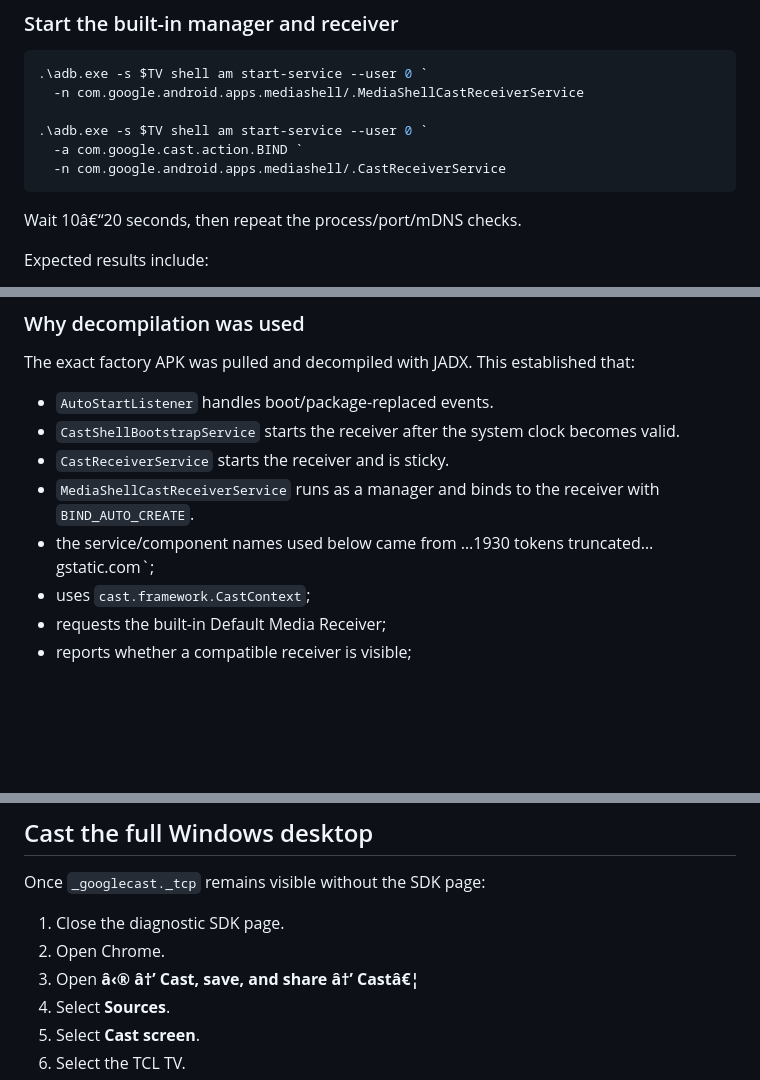
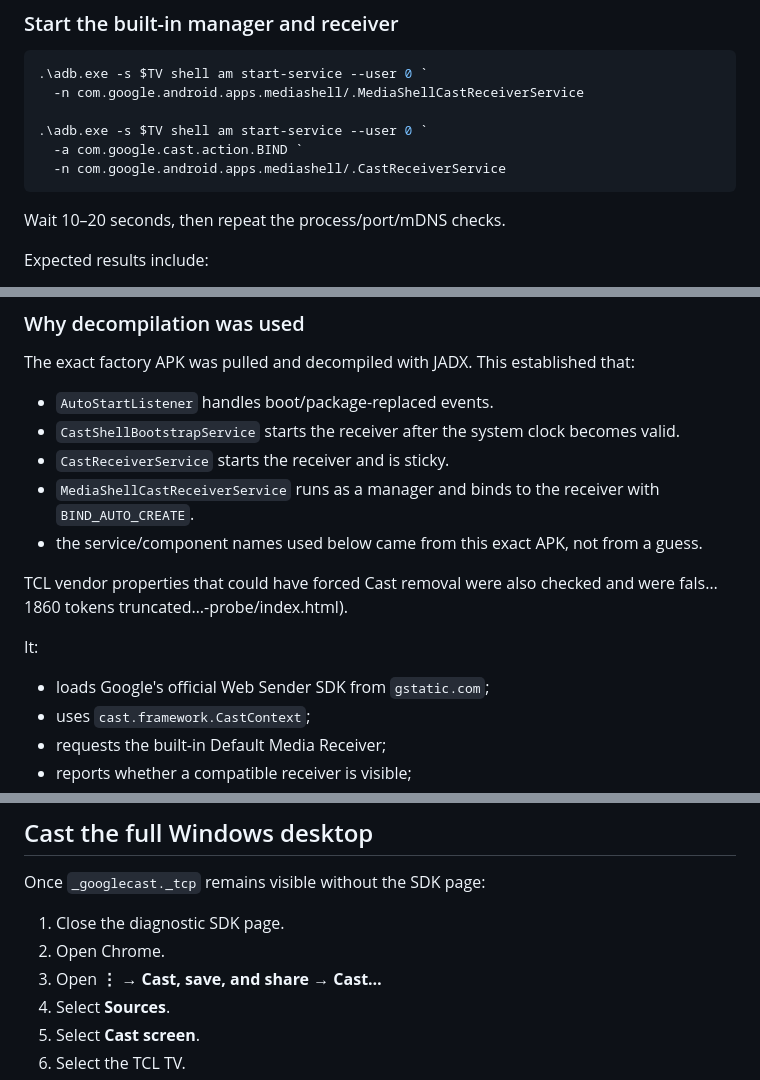
Before and after one commit to Trigun1127/TCL-Chromecast-and-Search-Bar-Fix, a Markdown page: README.md, 3 parts joined by grey strips. Drawn GitHub-style; blank space fills up the shorter version.

````diff
--- a/README.md
+++ b/README.md
@@ -516,7 +516,7 @@ The screen may be blank or gray. Press **Back** once. This does not enter or res
   -n com.google.android.apps.mediashell/.CastReceiverService
 ```
 
-Wait 10â€“20 seconds, then repeat the process/port/mDNS checks.
+Wait 10–20 seconds, then repeat the process/port/mDNS checks.
 
 Expected results include:
 
@@ -561,7 +561,13 @@ The exact factory APK was pulled and decompiled with JADX. This established that
 - `CastShellBootstrapService` starts the receiver after the system clock becomes valid.
 - `CastReceiverService` starts the receiver and is sticky.
 - `MediaShellCastReceiverService` runs as a manager and binds to the receiver with `BIND_AUTO_CREATE`.
-- the service/component names used below came from …1930 tokens truncated…gstatic.com`;
+- the service/component names used below came from this exact APK, not from a guess.
+
+TCL vendor properties that could have forced Cast removal were also checked and were fals…1860 tokens truncated…-probe/index.html).
+
+It:
+
+- loads Google's official Web Sender SDK from `gstatic.com`;
 - uses `cast.framework.CastContext`;
 - requests the built-in Default Media Receiver;
 - reports whether a compatible receiver is visible;
@@ -630,7 +636,7 @@ Once `_googlecast._tcp` remains visible without the SDK page:
 
 1. Close the diagnostic SDK page.
 2. Open Chrome.
-3. Open **â‹® â†’ Cast, save, and share â†’ Castâ€¦**
+3. Open **⋮ → Cast, save, and share → Cast…**
 4. Select **Sources**.
 5. Select **Cast screen**.
 6. Select the TCL TV.
````
Also changed, not shown: other parts of README.md (+26 -26 lines).
